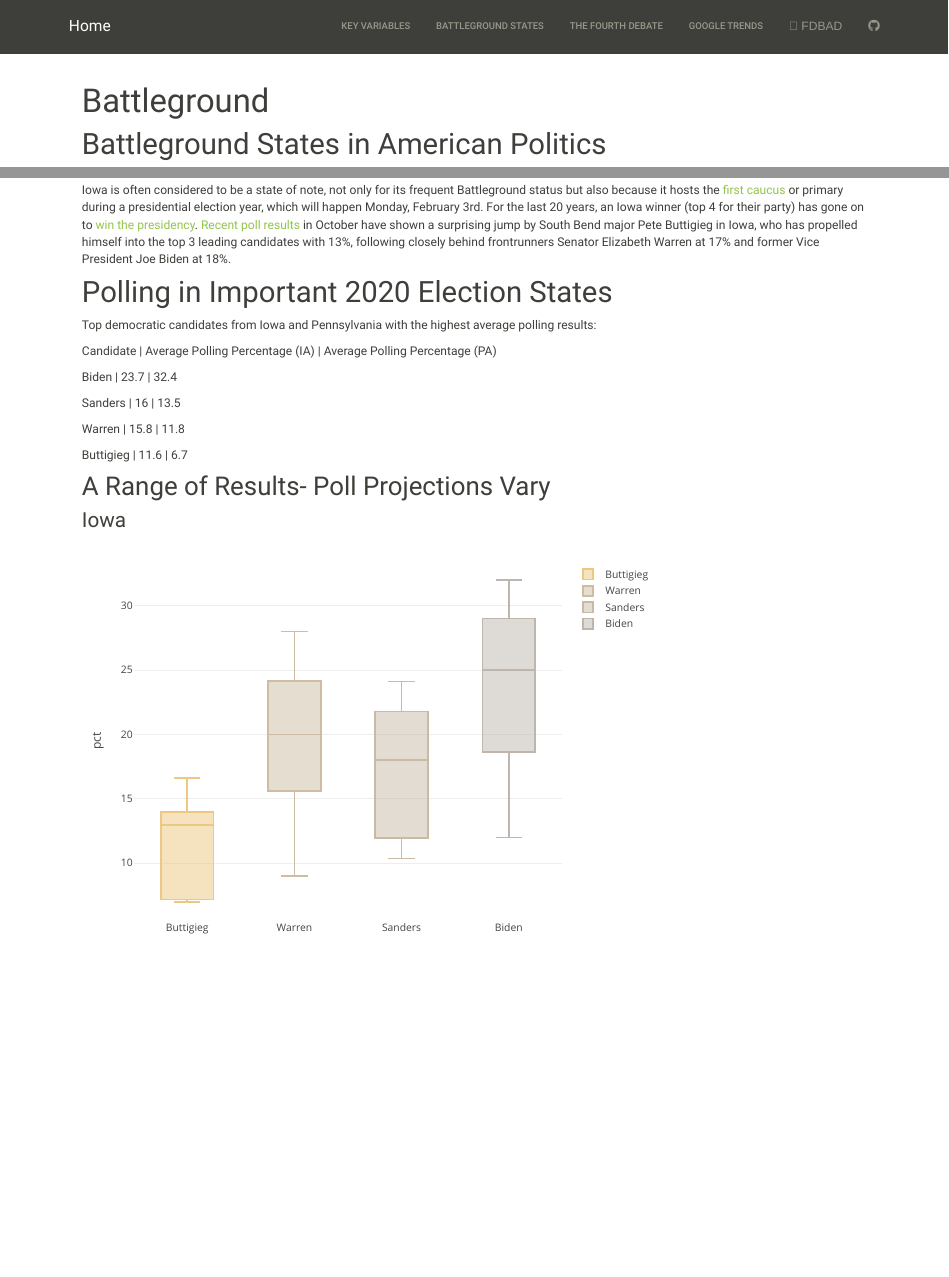
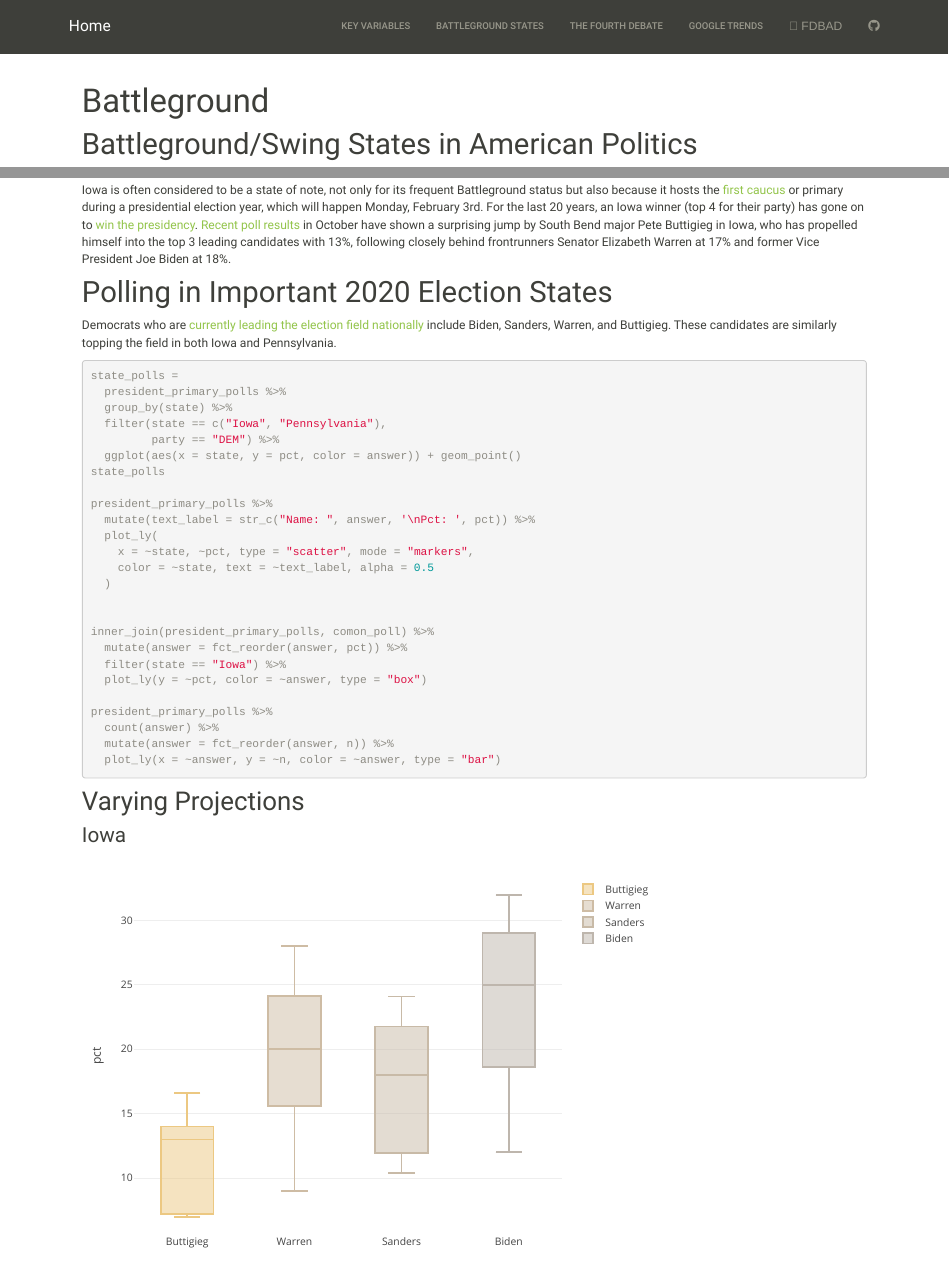
Before and after one commit to tlayouni/debate_impact.github.io, an R Markdown document (Battleground.Rmd): the page in a window 1100 px wide, from its top, and a second part further down, joined at a grey line. Rendered offline with R 4.5, knitr and Pandoc, with nearby package versions.

Commit message:
Trying Plots

````diff
--- a/Battleground.Rmd
+++ b/Battleground.Rmd
@@ -4,7 +4,7 @@ output: html_document
 ---
 
 
-# Battleground States in American Politics
+# Battleground/Swing States in American Politics
 
 <img src = "Battleground_files/2020-election-map.png" style = "width:75%">
 
@@ -30,39 +30,39 @@ google_data <- read_csv("./data/google_data.csv")
 ```
 
 # Polling in Important 2020 Election States
-```{r, echo = FALSE, message = FALSE, include = FALSE}
-IA_poll_table =
+
+Democrats who are [currently leading the election field nationally](https://www.realclearpolitics.com/epolls/2020/president/us/2020_democratic_presidential_nomination-6730.html) include Biden, Sanders, Warren, and Buttigieg. These candidates are similarly topping the field in both Iowa and Pennsylvania.
+
+```{r, eval = FALSE, message = FALSE}
+state_polls =
   president_primary_polls %>%
-  group_by(answer) %>%
-  filter(state == "Iowa",
+  group_by(state) %>%
+  filter(state == c("Iowa", "Pennsylvania"),
          party == "DEM") %>%
-  summarize(mean(pct))
-IA_poll_table
+  ggplot(aes(x = state, y = pct, color = answer)) + geom_point()
+state_polls
 
-PA_poll_table =
-  president_primary_polls %>%
-  group_by(answer) %>%
-  filter(state == "Pennsylvania",
-         party == "DEM") %>%
-  summarize(mean(pct))
-PA_poll_table
+president_primary_polls %>%
+  mutate(text_label = str_c("Name: ", answer, '\nPct: ', pct)) %>%
+  plot_ly(
+    x = ~state, ~pct, type = "scatter", mode = "markers",
+    color = ~state, text = ~text_label, alpha = 0.5
+  )
+
+
+inner_join(president_primary_polls, comon_poll) %>%
+  mutate(answer = fct_reorder(answer, pct)) %>%
+  filter(state == "Iowa") %>%
+  plot_ly(y = ~pct, color = ~answer, type = "box")
+
+president_primary_polls %>%
+  count(answer) %>%
+  mutate(answer = fct_reorder(answer, n)) %>%
+  plot_ly(x = ~answer, y = ~n, color = ~answer, type = "bar")
 ```
 
-Top democratic candidates from Iowa and Pennsylvania with the highest average polling results:
 
-Candidate | Average Polling Percentage (IA) | Average Polling Percentage (PA)
-
-Biden | 23.7 | 32.4
-
-Sanders | 16 | 13.5
-
-Warren | 15.8 | 11.8
-
-Buttigieg | 11.6 | 6.7
-
-
-
-## A Range of Results- Poll Projections Vary
+## Varying Projections
 
 ### Iowa
 ```{r, echo = FALSE, message = FALSE, warning = FALSE}
````
Also changed, not shown: Battleground.html, Battleground_files/figure-html/unnamed-chunk-5-1.png.
